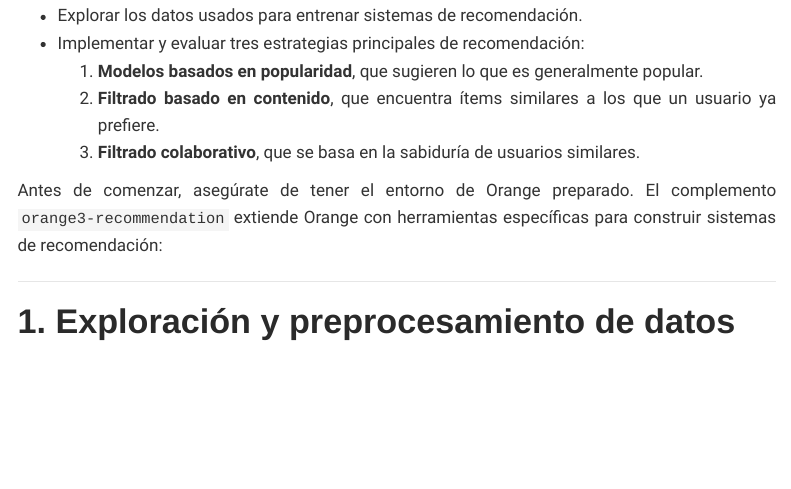
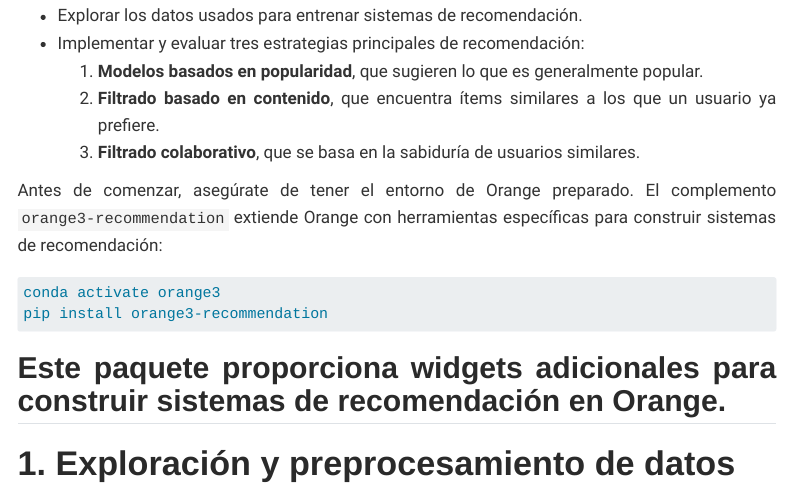
Before and after one commit to sevisal/Computation_and_Intelligence, a Quarto document (lab6.es.qmd): the page in a window 1100 px wide, from 560 px down. Rendered offline with R 4.5, knitr and Pandoc in place of Quarto, with nearby package versions; menus at the side of the page are left out; long lines of code are wrapped.

Commit message:
Add instructions to install orange3-recommendation

````diff
--- a/lab6.es.qmd
+++ b/lab6.es.qmd
@@ -27,7 +27,11 @@ En este laboratorio vas a:
     3. **Filtrado colaborativo**, que se basa en la sabiduría de usuarios similares.
 
 Antes de comenzar, asegúrate de tener el entorno de Orange preparado. El complemento `orange3-recommendation` extiende Orange con herramientas específicas para construir sistemas de recomendación:
-
+```bash
+conda activate orange3
+pip install orange3-recommendation
+```
+Este paquete proporciona widgets adicionales para construir sistemas de recomendación en Orange.
 ---
 
 # 1. Exploración y preprocesamiento de datos
````
